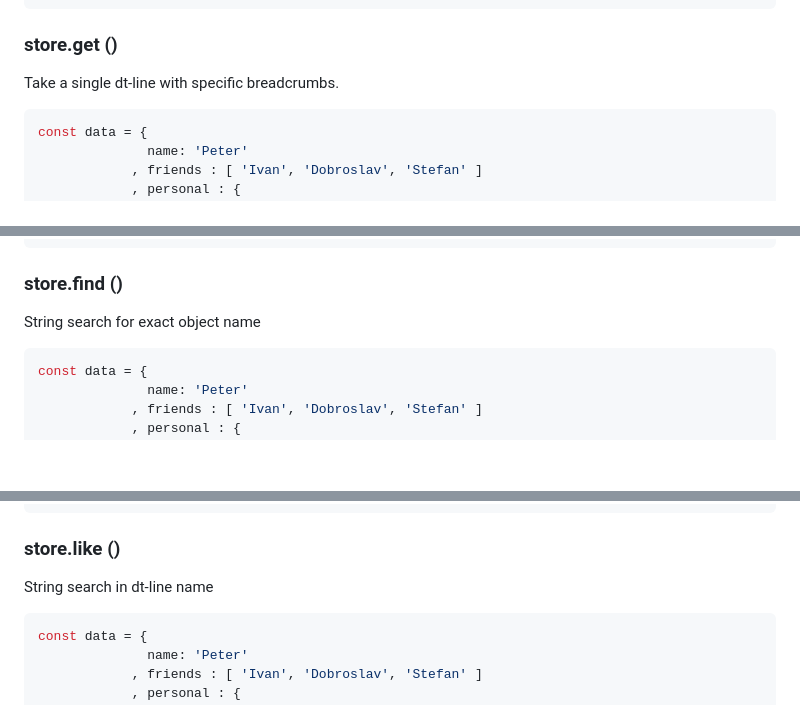
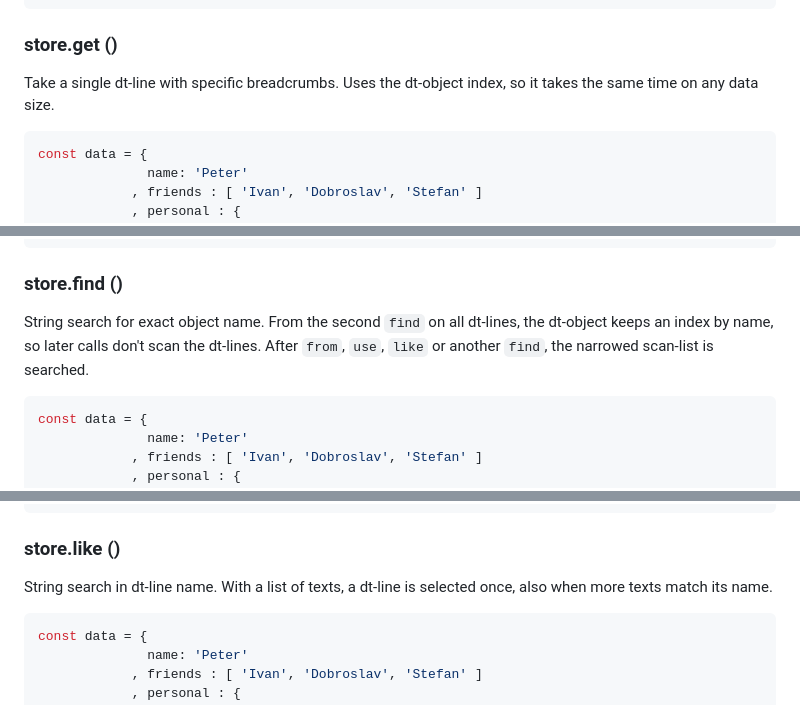
Before and after one commit to PeterNaydenov/dt-toolbox, a Markdown page: README.md, 3 parts joined by grey strips. Drawn GitHub-style; blank space fills up the shorter version.

````diff
--- a/README.md
+++ b/README.md
@@ -705,7 +705,7 @@ const
 
 
 ### store.get ()
-Take a single dt-line with specific breadcrumbs.
+Take a single dt-line with specific breadcrumbs. Uses the dt-object index, so it takes the same time on any data size.
 
 ```js
 const data = {
@@ -737,7 +737,7 @@ const
 
 
 ### store.find ()
-String search for exact object name
+String search for exact object name. From the second `find` on all dt-lines, the dt-object keeps an index by name, so later calls don't scan the dt-lines. After `from`, `use`, `like` or another `find`, the narrowed scan-list is searched.
 
 ```js
 const data = {
@@ -769,7 +769,7 @@ const
 
 
 ### store.like ()
-String search in dt-line name
+String search in dt-line name. With a list of texts, a dt-line is selected once, also when more texts match its name.
 
 ```js
 const data = {
````
